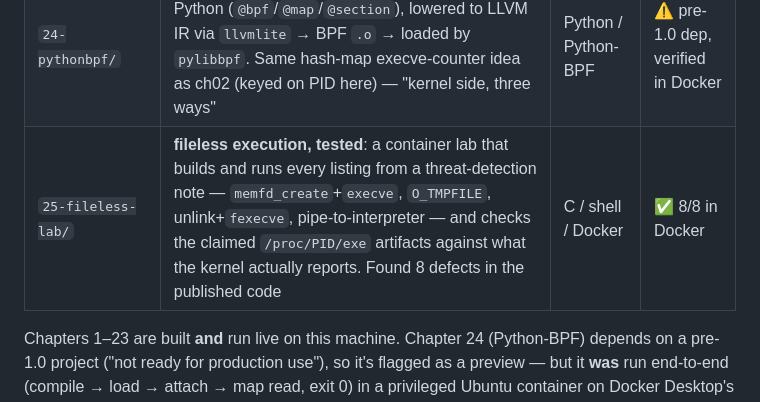
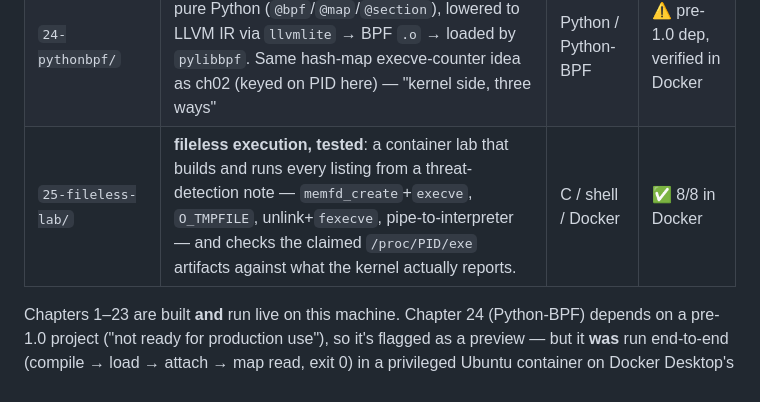
Before and after one commit to douglasmun/ebpf101, a Markdown page: README.md, the part around the change. Rendered like a GitHub page.

Commit message:
docs: drop the defect count from the ch25 table row
Co-Authored-By: Claude Opus 5 <noreply@anthropic.com>
Claude-Session: https://claude.ai/code/session_01GGEhRMELWoEfdQniZBGu5E

```diff
--- a/README.md
+++ b/README.md
@@ -42,7 +42,7 @@ what our actual runs revealed. The code is the *how*; the notes are the *why*.
 | `22-iterator/` | **BPF iterator**: a "pull" program — walk every `task_struct` and print it (a mini `ps`) via `bpf_seq_printf`; `attach_iter` → `bpf_iter_create` → `read()` | C / libbpf | ✅ built |
 | `23-ids/` | **rule-based IDS**: a `SOCKET_FILTER` taps every packet to a ring buffer; userspace runs C2/anomaly rules (beaconing, port-scan, suspicious-port). No ML — readable rules; `bpf_skb_load_bytes` (socket filters get no direct packet access) | C / libbpf | ✅ built |
 | `24-pythonbpf/` | **Python-BPF**: write the *kernel-side* program in pure Python (`@bpf`/`@map`/`@section`), lowered to LLVM IR via `llvmlite` → BPF `.o` → loaded by `pylibbpf`. Same hash-map execve-counter idea as ch02 (keyed on PID here) — "kernel side, three ways" | Python / Python-BPF | ⚠️ pre-1.0 dep, verified in Docker |
-| `25-fileless-lab/` | **fileless execution, tested**: a container lab that builds and runs every listing from a threat-detection note — `memfd_create`+`execve`, `O_TMPFILE`, unlink+`fexecve`, pipe-to-interpreter — and checks the claimed `/proc/PID/exe` artifacts against what the kernel actually reports. Found 8 defects in the published code | C / shell / Docker | ✅ 8/8 in Docker |
+| `25-fileless-lab/` | **fileless execution, tested**: a container lab that builds and runs every listing from a threat-detection note — `memfd_create`+`execve`, `O_TMPFILE`, unlink+`fexecve`, pipe-to-interpreter — and checks the claimed `/proc/PID/exe` artifacts against what the kernel actually reports. | C / shell / Docker | ✅ 8/8 in Docker |
 
 Chapters 1–23 are built **and** run live on this machine. Chapter 24
 (Python-BPF) depends on a pre-1.0 project ("not ready for production use"), so
```
